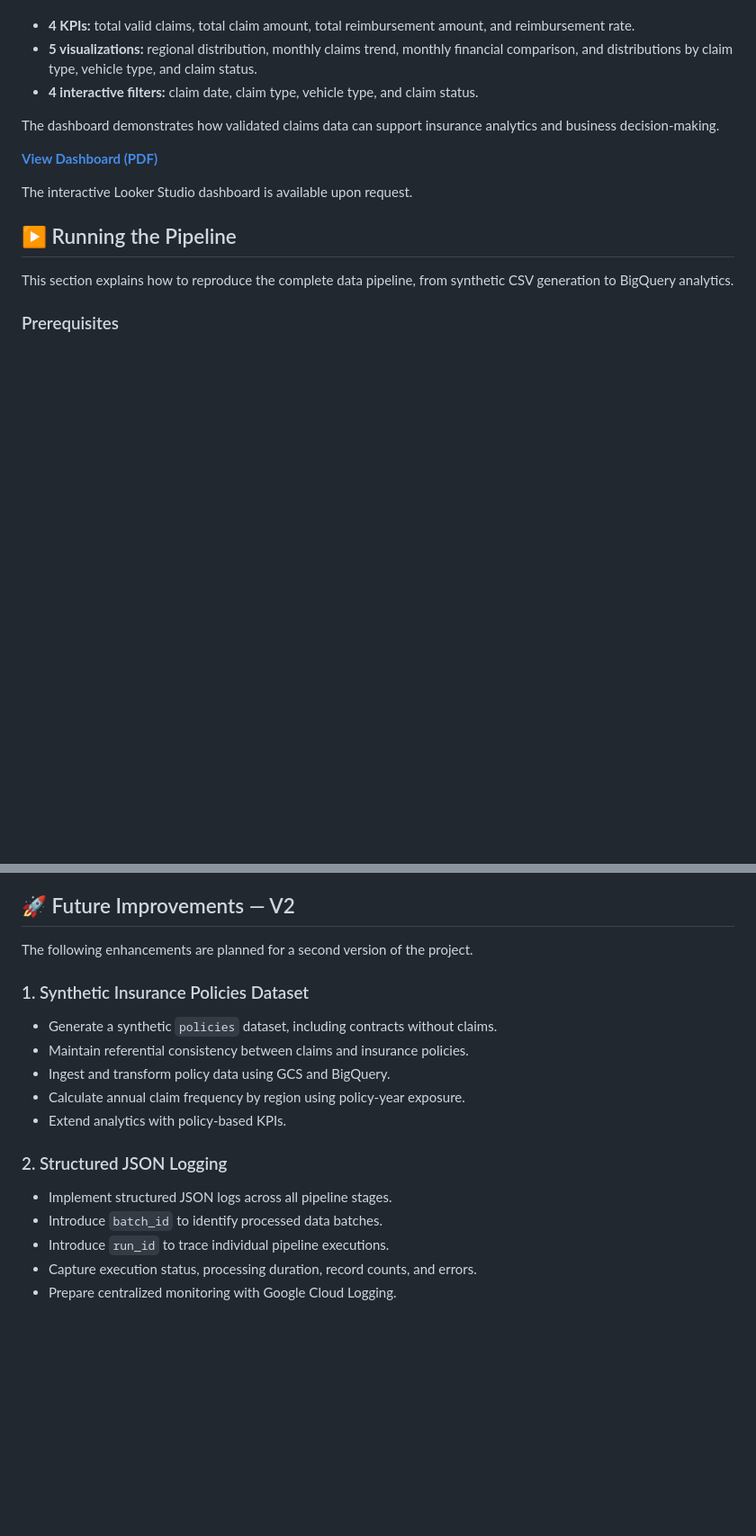
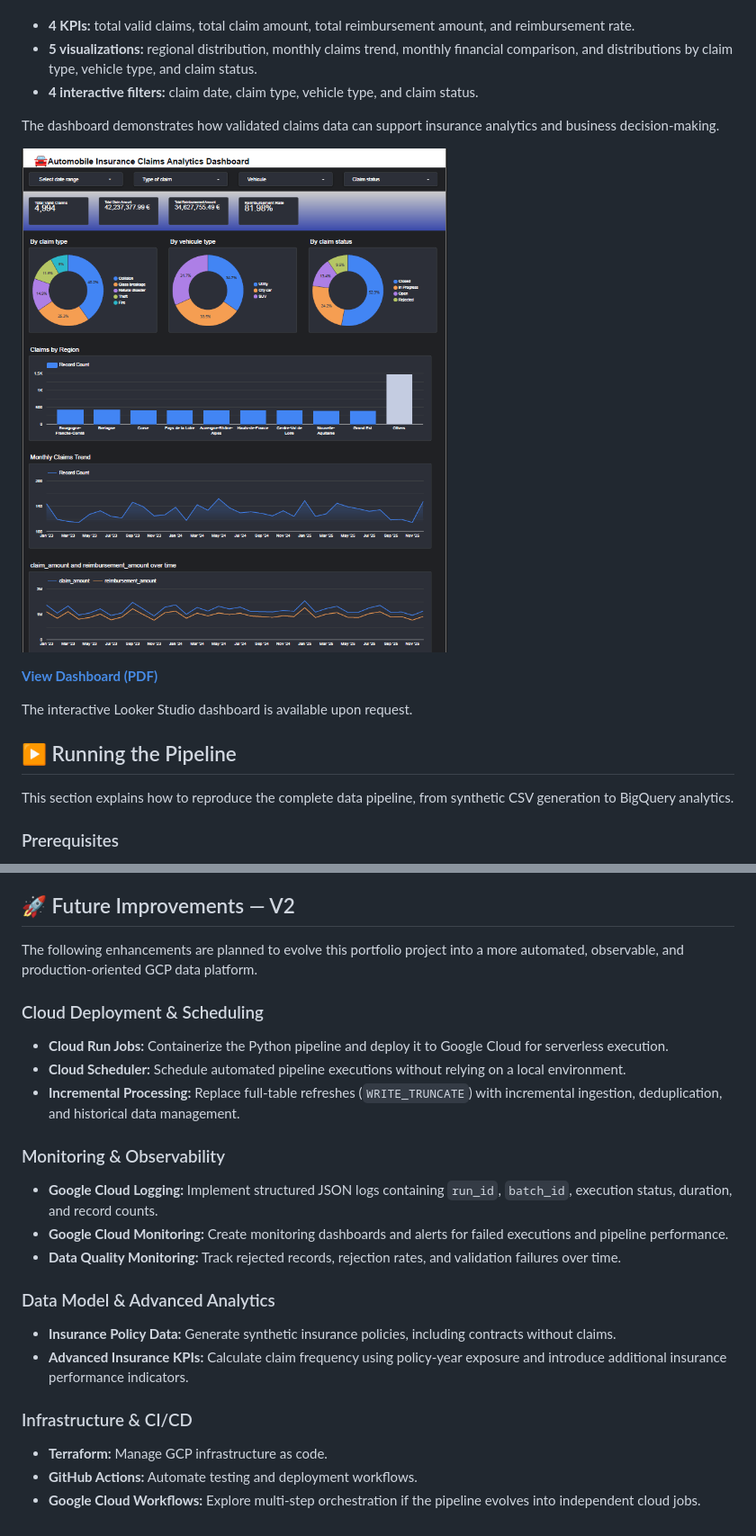
Before and after one commit to justekekeli/insurance-claims-gcp, a Markdown page: README.md, 2 parts joined by grey strips. Shown at 90% size. Rendered like a GitHub page; pictures changed too: dashboard/insurance_claims_dashboard.png (added); blank space fills up the shorter version.

Commit message:
Refactor code structure for improved readability and maintainability

```diff
--- a/README.md
+++ b/README.md
@@ -194,6 +192,8 @@ The dashboard includes:
 - **4 interactive filters:** claim date, claim type, vehicle type, and claim status.
 
 The dashboard demonstrates how validated claims data can support insurance analytics and business decision-making.
+
+![Insurance claims dashboard](dashboard/insurance_claims_dashboard.png)
 
 **[View Dashboard (PDF)](dashboard/insurance_claims_dashboard.pdf)**
 
@@ -412,20 +412,23 @@ The project follows several practical data engineering principles:
 
 ## 🚀 Future Improvements — V2
 
-The following enhancements are planned for a second version of the project.
+The following enhancements are planned to evolve this portfolio project into a more automated, observable, and production-oriented GCP data platform.
 
-### 1. Synthetic Insurance Policies Dataset
+### Cloud Deployment & Scheduling
+- **Cloud Run Jobs:** Containerize the Python pipeline and deploy it to Google Cloud for serverless execution.
+- **Cloud Scheduler:** Schedule automated pipeline executions without relying on a local environment.
+- **Incremental Processing:** Replace full-table refreshes (`WRITE_TRUNCATE`) with incremental ingestion, deduplication, and historical data management.
 
-- Generate a synthetic `policies` dataset, including contracts without claims.
-- Maintain referential consistency between claims and insurance policies.
-- Ingest and transform policy data using GCS and BigQuery.
-- Calculate annual claim frequency by region using policy-year exposure.
-- Extend analytics with policy-based KPIs.
+### Monitoring & Observability
+- **Google Cloud Logging:** Implement structured JSON logs containing `run_id`, `batch_id`, execution status, duration, and record counts.
+- **Google Cloud Monitoring:** Create monitoring dashboards and alerts for failed executions and pipeline performance.
+- **Data Quality Monitoring:** Track rejected records, rejection rates, and validation failures over time.
 
-### 2. Structured JSON Logging
+### Data Model & Advanced Analytics
+- **Insurance Policy Data:** Generate synthetic insurance policies, including contracts without claims.
+- **Advanced Insurance KPIs:** Calculate claim frequency using policy-year exposure and introduce additional insurance performance indicators.
 
-- Implement structured JSON logs across all pipeline stages.
-- Introduce `batch_id` to identify processed data batches.
-- Introduce `run_id` to trace individual pipeline executions.
-- Capture execution status, processing duration, record counts, and errors.
-- Prepare centralized monitoring with Google Cloud Logging.
+### Infrastructure & CI/CD
+- **Terraform:** Manage GCP infrastructure as code.
+- **GitHub Actions:** Automate testing and deployment workflows.
+- **Google Cloud Workflows:** Explore multi-step orchestration if the pipeline evolves into independent cloud jobs.
```
Also changed, not shown: other parts of README.md (+1 -3 lines), 3 other files.
